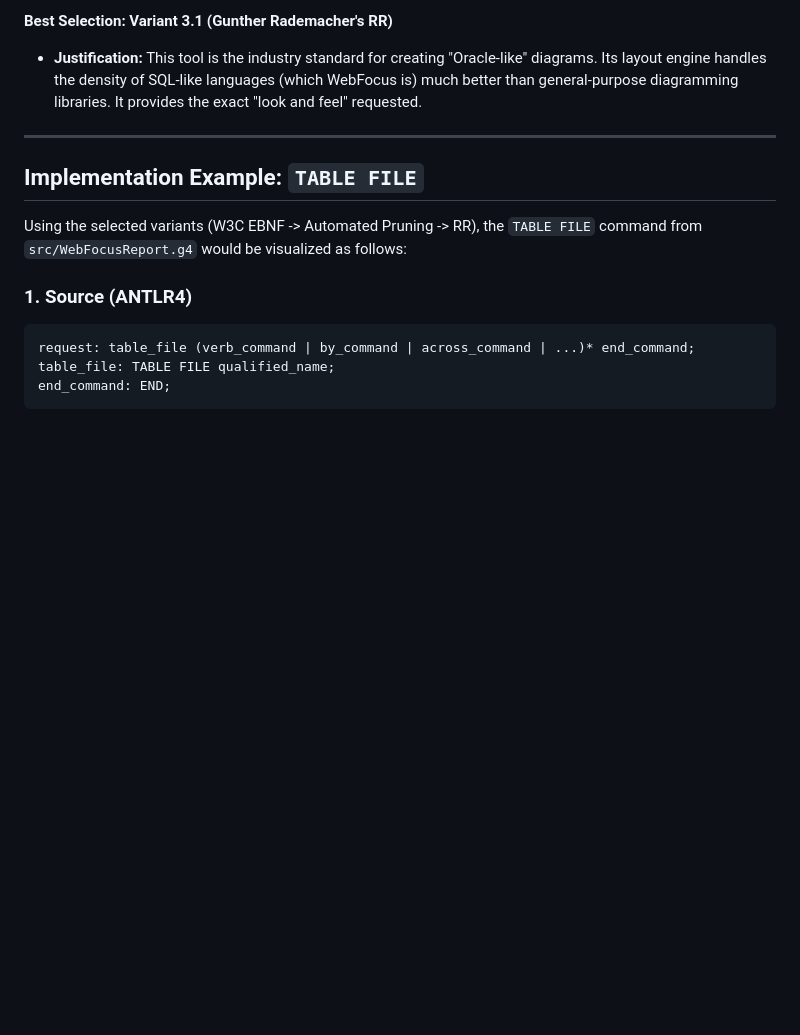
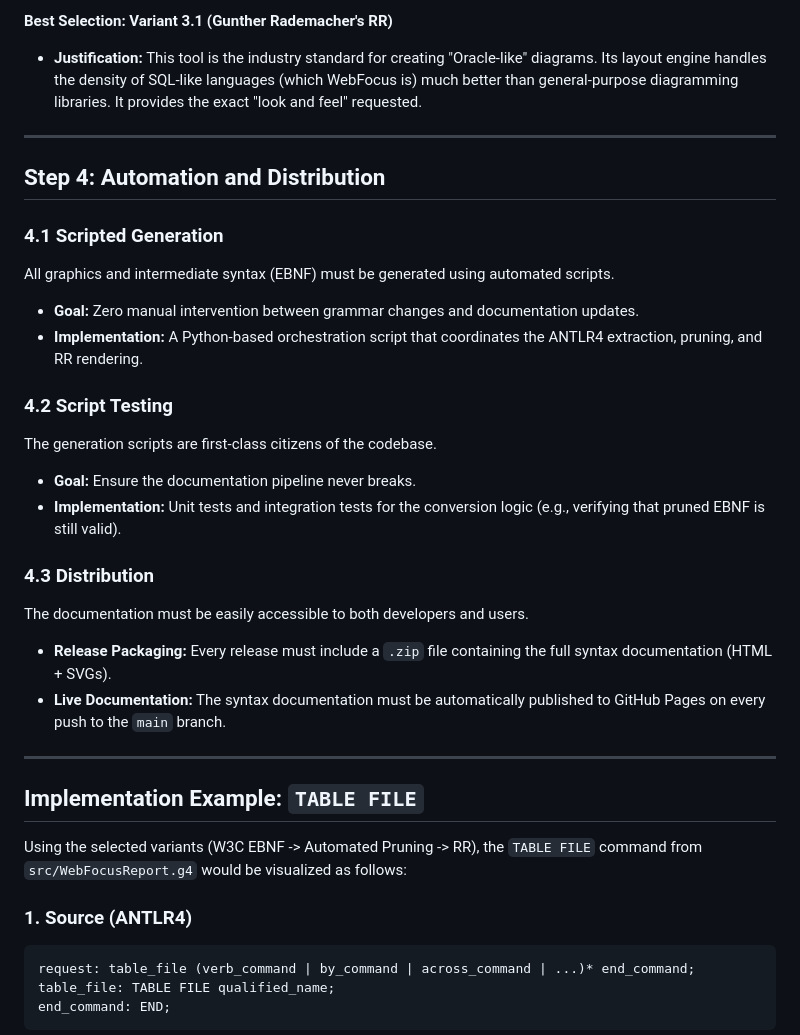
Before and after one commit to chatelao/web-focus-benf, a Markdown page: RAILROAD_CONCEPT.md, the part around the change. Drawn GitHub-style; blank space fills up the shorter version.

```diff
--- a/RAILROAD_CONCEPT.md
+++ b/RAILROAD_CONCEPT.md
@@ -73,6 +73,25 @@ Use the popular Mermaid.js library's flowchart or experimental railroad support.
 
 ---
 
+## Step 4: Automation and Distribution
+
+### 4.1 Scripted Generation
+All graphics and intermediate syntax (EBNF) must be generated using automated scripts.
+*   **Goal:** Zero manual intervention between grammar changes and documentation updates.
+*   **Implementation:** A Python-based orchestration script that coordinates the ANTLR4 extraction, pruning, and RR rendering.
+
+### 4.2 Script Testing
+The generation scripts are first-class citizens of the codebase.
+*   **Goal:** Ensure the documentation pipeline never breaks.
+*   **Implementation:** Unit tests and integration tests for the conversion logic (e.g., verifying that pruned EBNF is still valid).
+
+### 4.3 Distribution
+The documentation must be easily accessible to both developers and users.
+*   **Release Packaging:** Every release must include a `.zip` file containing the full syntax documentation (HTML + SVGs).
+*   **Live Documentation:** The syntax documentation must be automatically published to GitHub Pages on every push to the `main` branch.
+
+---
+
 ## Implementation Example: `TABLE FILE`
 
 Using the selected variants (W3C EBNF -> Automated Pruning -> RR), the `TABLE FILE` command from `src/WebFocusReport.g4` would be visualized as follows:
```
Also changed, not shown: RAILROAD_ROADMAP.md (added, +30 -0 lines).
